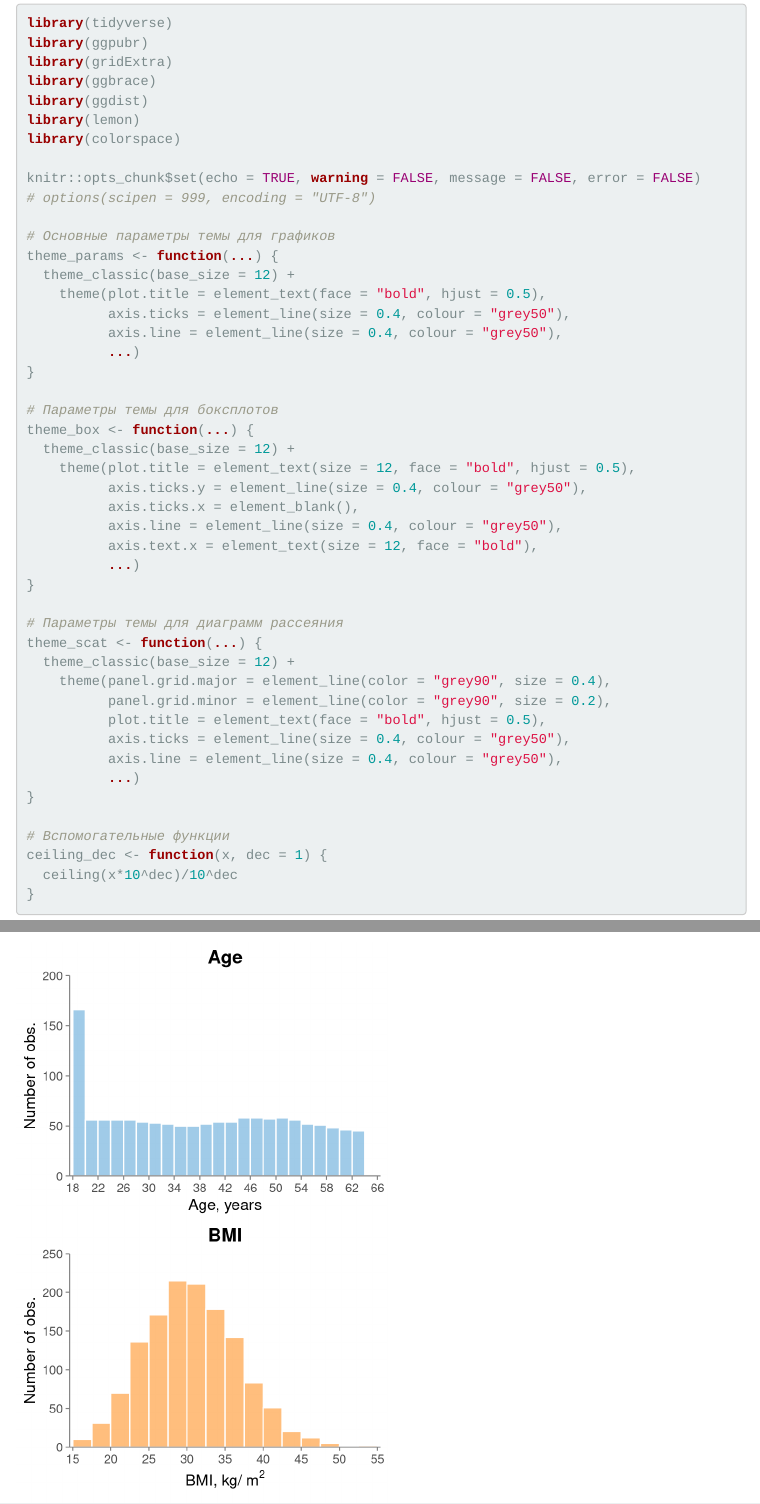
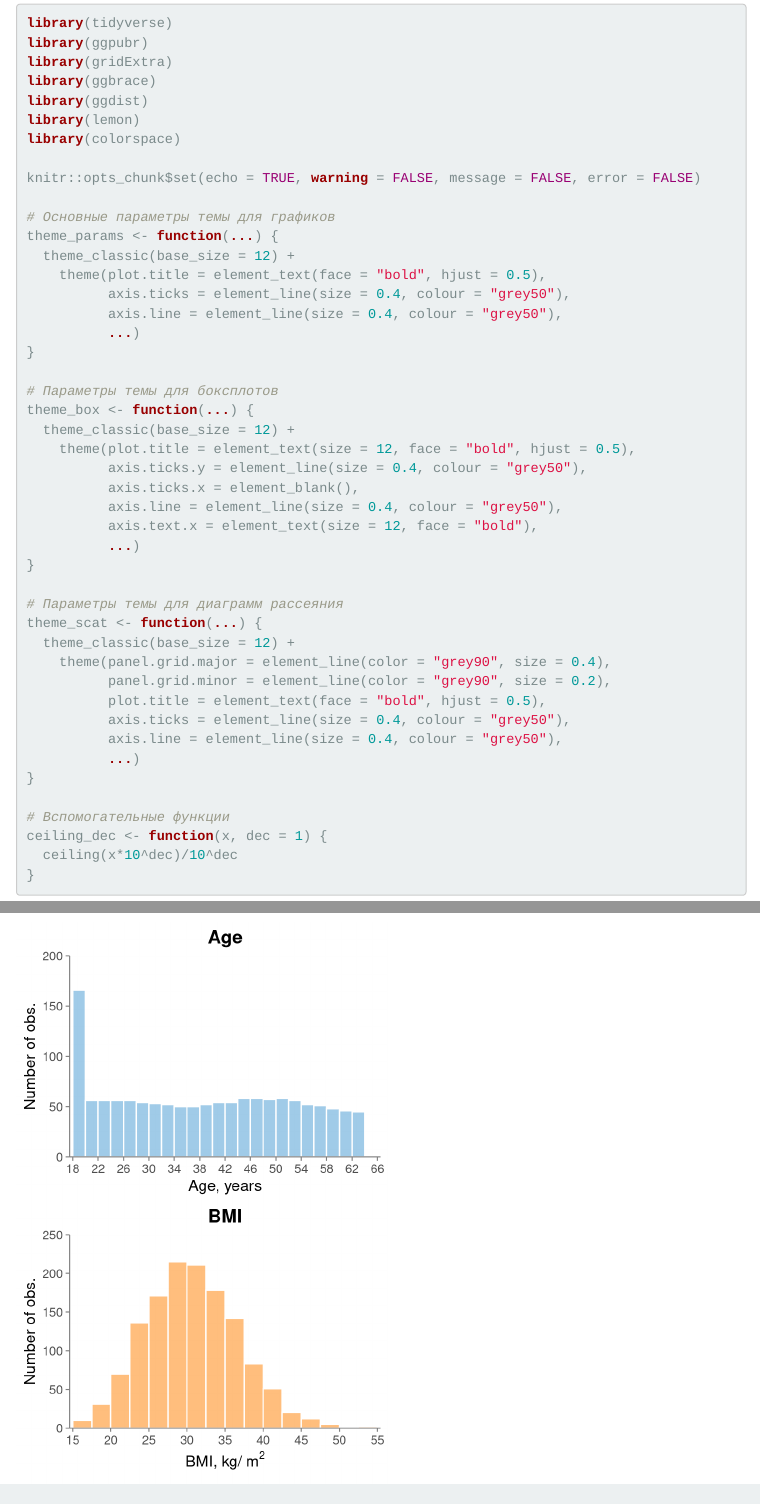
Before and after one commit to ejeej/BioStat2022, an R Markdown document (DataVisualization/DataVis_HW1.Rmd): the page in a window 1100 px wide, from 130 px down, and a second part further down, joined at a grey line. Rendered offline with R 4.5, knitr and Pandoc, with nearby package versions; folded parts are opened; menus at the side of the page are left out.

Commit message:
Update DataVis_HW1.Rmd

```diff
--- a/DataVisualization/DataVis_HW1.Rmd
+++ b/DataVisualization/DataVis_HW1.Rmd
@@ -22,7 +22,6 @@ library(lemon)
 library(colorspace)
 
 knitr::opts_chunk$set(echo = TRUE, warning = FALSE, message = FALSE, error = FALSE)
-# options(scipen = 999, encoding = "UTF-8")
 
 # Основные параметры темы для графиков
 theme_params <- function(...) {
```
